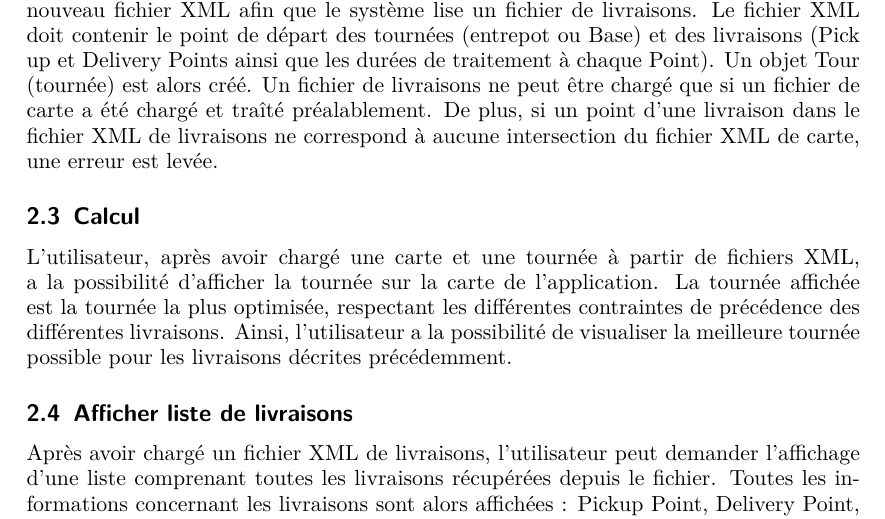
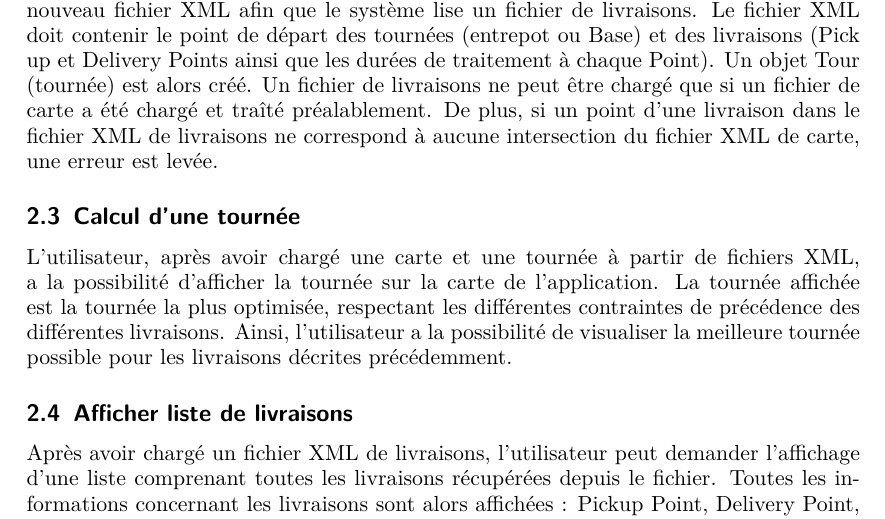
Before and after one commit to c3dric373/pld_agile, a LaTeX document (initialisation/dossier_init.tex): part of page 4 of 4, cut so that both start at the same text. Compiled offline with pdfLaTeX.

Commit message:
Update dossier_init.tex

```diff
--- a/initialisation/dossier_init.tex
+++ b/initialisation/dossier_init.tex
@@ -90,7 +90,7 @@ L'utilisateur peut saisir un URL dans la fenêtre de l'application afin que le s
 \subsection{Chargement fichier livraisons}
 Après avoir chargé une carte (cas d'utilisation précédent), l'utilisateur peut charger un nouveau fichier XML afin que le système lise un fichier de livraisons. Le fichier XML doit contenir le point de départ des tournées (entrepot ou Base) et des livraisons (Pick up et Delivery Points ainsi que les durées de traitement à chaque Point). Un objet Tour (tournée) est alors créé. Un fichier de livraisons ne peut être chargé que si un fichier de carte a été chargé et traîté préalablement. De plus, si un point d'une livraison dans le fichier XML de livraisons ne correspond à aucune intersection du fichier XML de carte, une erreur est levée.
 
-\subsection{Calcul}
+\subsection{Calcul d'une tournée}
 L'utilisateur, après avoir chargé une carte et une tournée à partir de fichiers XML, a la possibilité d'afficher la tournée sur la carte de l'application. La tournée affichée est la tournée la plus optimisée, respectant les différentes contraintes de précédence des différentes livraisons. Ainsi, l'utilisateur a la possibilité de visualiser la meilleure tournée possible pour les livraisons décrites précédemment.
 
 \subsection{Afficher liste de livraisons}
```
Also changed, not shown: initialisation/dossier_init.tex (2 more changed lines).
